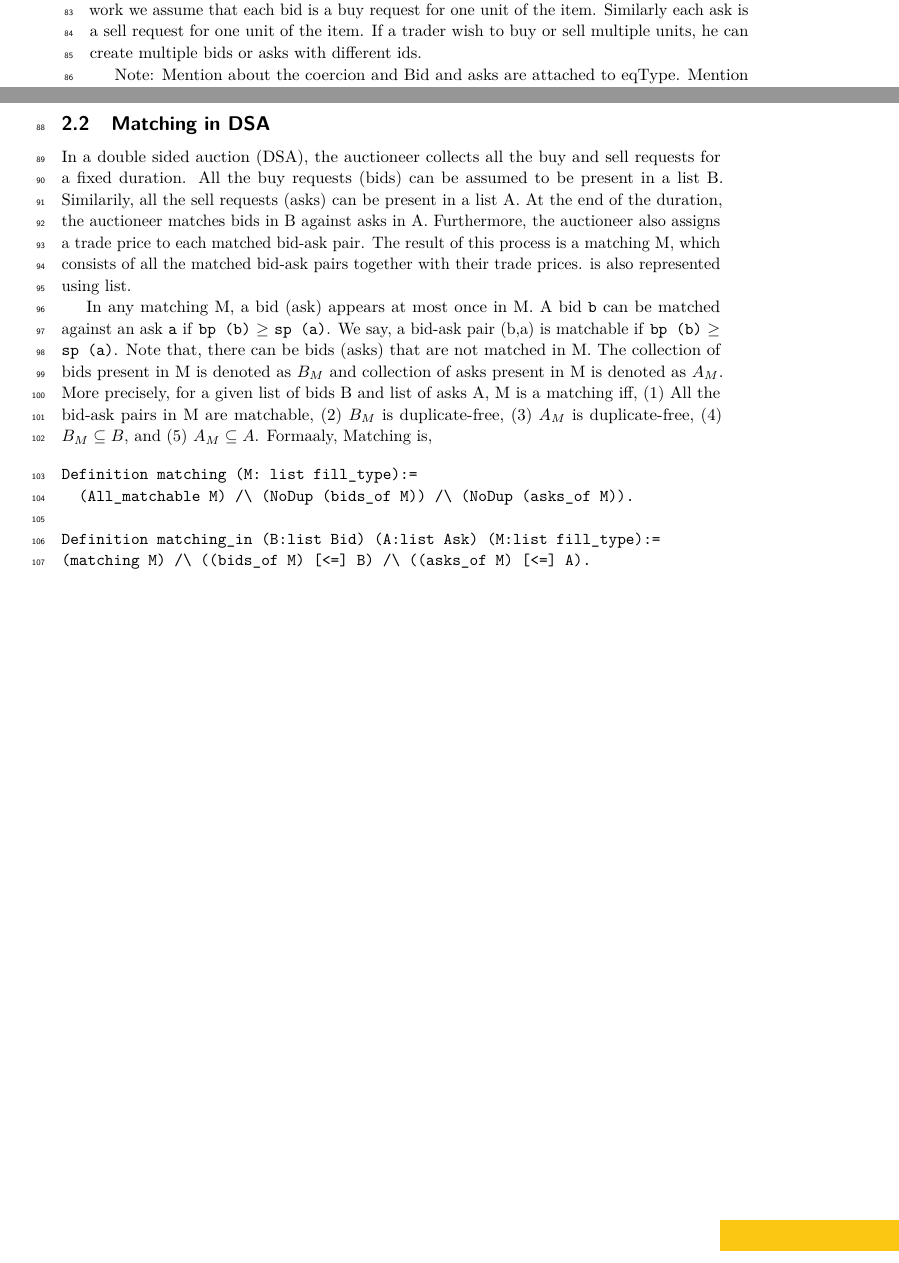
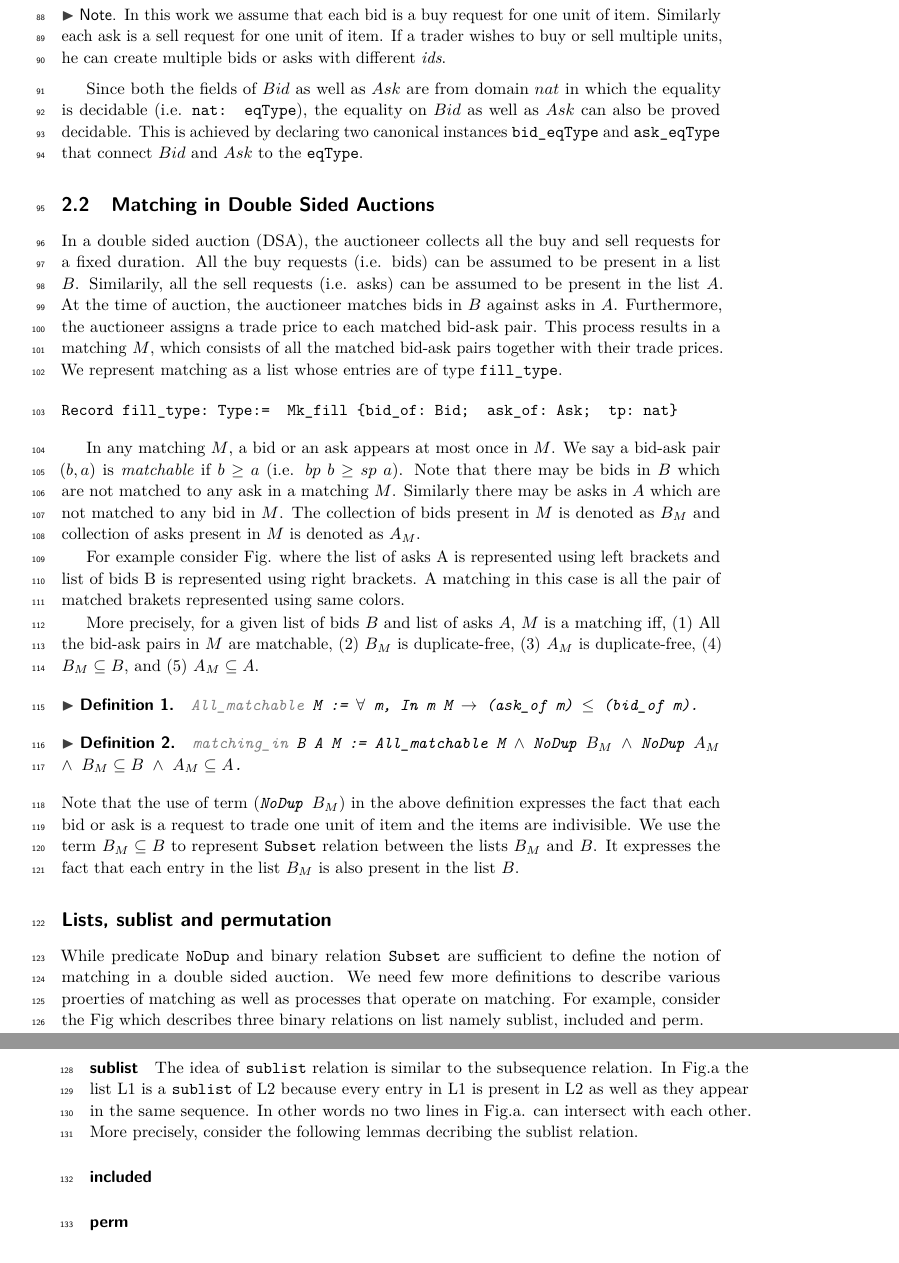
Before and after one commit to suneel-sarswat/auction, a LaTeX paper (ITP19/auction.tex): two parts of pages 2 and 3 of 7 before the commit and two parts of pages 3 and 4 of 8 after it, joined at a grey line, cut so that both start at the same text. Compiled offline with pdfLaTeX.

Commit message:
modified

```diff
--- a/ITP19/auction.tex
+++ b/ITP19/auction.tex
@@ -7,6 +7,7 @@
 %for section-numbered lemmas etc., use "numberwithinsect"
 %for enabling cleveref support, use "cleveref"
 %for enabling cleveref support, use "autoref"
+\usepackage{xcolor}
 
 
 %\graphicspath{{./graphics/}}%helpful if your graphic files are in another directory
@@ -102,21 +105,49 @@ Record Ask: Type := Mk_ask { sp:> nat;    ida: nat }.
+\begin{note*} In this work we assume that each bid is a buy request for one unit of item. Similarly each ask is a sell request for one unit of item. If a trader wishes to buy or sell multiple units, he can create multiple bids or asks with different \emph{ids}.
+\end{note*}
 
-For a bid \texttt{b},  (\texttt{bp b}) is the limit price and (\texttt{idb b}) is the unique identity of bid \texttt{b}. Similarly for an ask \texttt{a}, (\texttt{sp a}) is the limit price and (\texttt{ida a}) is the unique identity of ask \texttt{a}. In this work we assume that each bid is a buy request for one unit of the item. Similarly each ask is a sell request for one unit of the item. If a trader wish to buy or sell multiple units, he can create multiple bids or asks with different ids.
+Since both the fields of $Bid$ as well as $Ask$ are from domain $nat$ in which the equality is decidable (i.e. \tw{nat: eqType}), the equality on $Bid$ as well as $Ask$ can also be proved  decidable. This is achieved by declaring two canonical instances \tw{bid\_eqType} and \tw{ask\_eqType} that connect $Bid$ and $Ask$ to the \tw{eqType}.
 
-Note: Mention about the coercion and Bid and asks are attached to eqType. Mention the lemma and canonical structres.
+\subsection{Matching in Double Sided Auctions}
+In a double sided auction (DSA), the auctioneer collects all the buy and sell requests for a fixed duration. All the buy requests (i.e. bids) can be assumed to be present in a list $B$. Similarily, all the sell requests (i.e. asks) can be assumed to be present in the list $A$. At the time of auction, the auctioneer matches bids in $B$ against asks in $A$. Furthermore, the auctioneer assigns a trade price to each matched bid-ask pair. This  process results in  a matching $M$, which consists of all the matched bid-ask pairs together with their trade prices. We represent matching as a list whose entries are of type \tw{fill\_type}.
+\begin{verbatim}
+Record fill_type: Type:=  Mk_fill {bid_of: Bid;  ask_of: Ask;  tp: nat}
+\end{verbatim}
 
-\subsection{Matching in DSA}
-In a double sided auction (DSA), the auctioneer collects all the buy and sell requests for a fixed duration. All the buy requests (bids) can be assumed to be present in a list B. Similarily, all the sell requests (asks) can be present in a list A. At the end of the duration, the auctioneer matches bids in B against asks in A. Furthermore, the auctioneer also assigns a trade price to each matched bid-ask pair. The result of this process is a matching M, which consists of all the matched bid-ask pairs together with their trade prices. is also represented using list.
+In any matching $M$, a bid or an ask appears at most once in $M$. We say a bid-ask pair $(b, a)$ is \emph{matchable} if $b \ge a$ (i.e. $bp \; b \ge sp \; a$). Note that there may be bids in $B$ which are not matched to any ask in a matching $M$. Similarly there may be asks in $A$ which are not matched to any bid in $M$. The collection of bids present in $M$ is denoted as $B_{M}$ and collection of asks present in $M$ is denoted as $A_M$.
 
-In any matching M, a bid (ask) appears at most once in M. A bid \texttt{b} can be matched against an ask \texttt{a} if \texttt{bp (b)} $\ge$ \texttt {sp (a)}. We say, a bid-ask pair (b,a) is matchable if \texttt{bp (b)} $\ge$ \texttt {sp (a)}. Note that, there can be bids (asks) that are not matched in M. The collection of bids present in M is denoted as $B_{M}$ and collection of asks present in M is denoted as $A_M$. More precisely, for a given list of bids B and list of asks A, M is a matching iff, (1) All the bid-ask pairs in M are matchable, (2) $B_M$ is duplicate-free, (3) $A_M$ is duplicate-free, (4) $B_M \subseteq B$, and (5) $A_M \subseteq A$. Formaaly, Matching is,
+For example consider  Fig. where the list of asks A is represented using left brackets and list of bids B is represented using right brackets. A matching in this case is all the pair of  matched brakets represented using same colors.
+
+More precisely, for a given list of bids $B$ and list of asks $A$, $M$ is a matching iff, (1) All the bid-ask pairs in $M$ are matchable, (2) $B_M$ is duplicate-free, (3) $A_M$ is duplicate-free, (4) $B_M \subseteq B$, and (5) $A_M \subseteq A$.
+
+\begin{definition}
+\tw{ \textcolor{gray}{All\_matchable} M := $\forall$ m, In m M $\rightarrow$ (ask\_of m) $\leq$ (bid\_of m).}
+\end{definition}
+\begin{definition}
+\tw{ \textcolor{gray}{matching\_in} B A M := All\_matchable M $\land$ NoDup $B_M$ $\land$ NoDup $A_M$ $\land$ $B_M \subseteq B$ $\land$ $A_M \subseteq A$.}
+\end{definition}
+Note that the use of term (\emph{\tw{NoDup $B_M$}}) in the above definition expresses the fact that each bid or ask is a request to trade one unit of item and the items are indivisible. We use the term $B_M \subseteq B$  to represent \tw{Subset} relation between the lists $B_M$ and $B$. It expresses the fact that each entry in the list $B_M$ is also present in the list $B$.
+
+\subsection*{Lists, sublist and permutation}
+While predicate \tw{NoDup} and  binary relation \tw{Subset}  are sufficient to define the notion of matching in a double sided auction. We need few more definitions to describe various proerties of matching as well as processes that operate on matching.  For example, consider the Fig which describes three binary relations on list namely sublist, included and perm.
+
+Insert Figure
+
+\subparagraph*{sublist} The idea of \tw{sublist} relation is similar to the subsequence relation. In Fig.a the list L1 is a \tw{sublist} of L2 because every entry in L1 is present in L2 as well as they appear in the same sequence.  In other words no two lines in Fig.a.  can intersect with each other. More precisely, consider the following lemmas decribing the sublist relation.
+
+\subparagraph*{included}
+
+\subparagraph*{perm}
 
 
-\begin{verbatim}
-Definition matching (M: list fill_type):=
-  (All_matchable M) /\ (NoDup (bids_of M)) /\ (NoDup (asks_of M)).
 
-Definition matching_in (B:list Bid) (A:list Ask) (M:list fill_type):=
-(matching M) /\ ((bids_of M) [<=] B) /\ ((asks_of M) [<=] A).
-\end{verbatim}
+
+
+
+%\begin{definition}
+%\tw{ \textcolor{gray}{Is\_MM} M B A := (matching\_in B A M) $\land$
+%  ($\forall$ X, matching\_in B A X $\rightarrow$ |X| $\leq$ |M|)}.
+%\end{definition}
+% For a given $B$ and $A$ the expression (\emph{\tw{\textcolor{gray}{Is\_MM} M B A}}) states that $M$ is a maximum matching for the list of bids $B$ and  list of asks $A$.
 
 
 
```
Also changed, not shown: ITP19/auction.pdf, ITP19/auction.tex (8 more changed lines), 4 other files.
